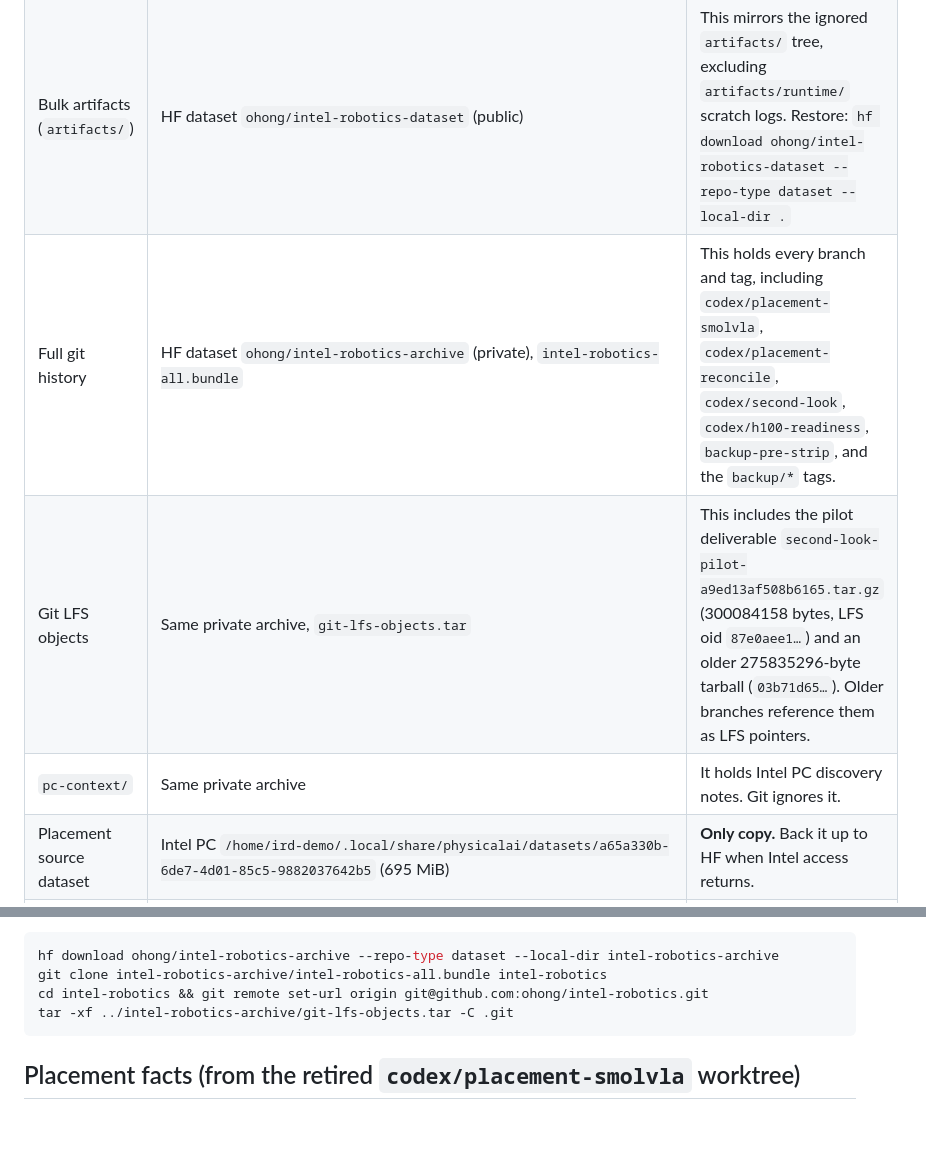
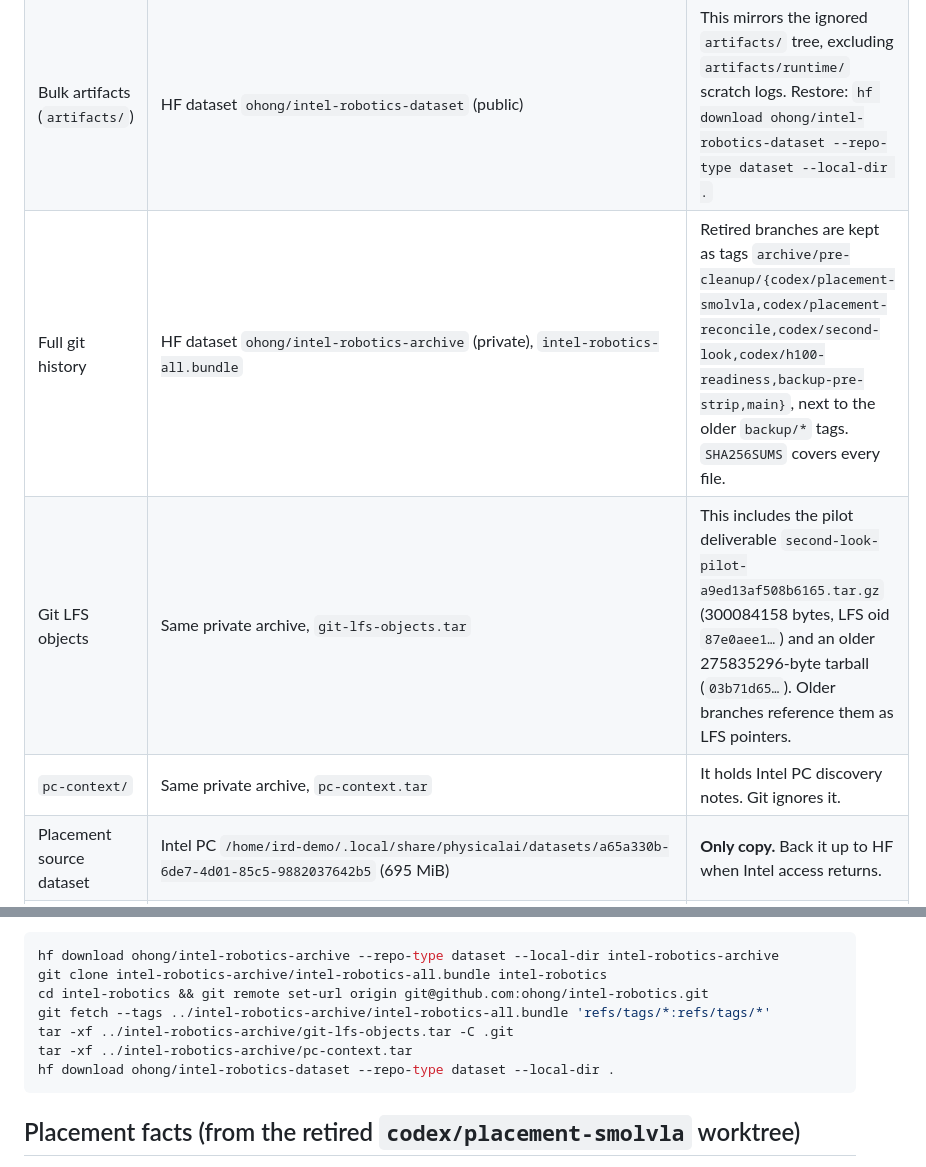
Before and after one commit to ohong/intel-robotics, a Markdown page: AGENT_STATE.md, 2 parts joined by grey strips. Drawn GitHub-style; blank space fills up the shorter version.

Commit message:
docs: record archive tag layout and restore steps
Co-Authored-By: Claude Opus 5.5 <noreply@anthropic.com>

````diff
--- a/AGENT_STATE.md
+++ b/AGENT_STATE.md
@@ -10,9 +10,9 @@ Honest state: inspection pilot only. The detector runs on real camera frames, th
 |---|---|---|
 | Source and docs | GitHub `ohong/intel-robotics`, branch `main` (public) | The only branch. Every earlier branch was merged into `main` or is preserved in the archive bundle. |
 | Bulk artifacts (`artifacts/`) | HF dataset `ohong/intel-robotics-dataset` (public) | This mirrors the ignored `artifacts/` tree, excluding `artifacts/runtime/` scratch logs. Restore: `hf download ohong/intel-robotics-dataset --repo-type dataset --local-dir .` |
-| Full git history | HF dataset `ohong/intel-robotics-archive` (private), `intel-robotics-all.bundle` | This holds every branch and tag, including `codex/placement-smolvla`, `codex/placement-reconcile`, `codex/second-look`, `codex/h100-readiness`, `backup-pre-strip`, and the `backup/*` tags. |
+| Full git history | HF dataset `ohong/intel-robotics-archive` (private), `intel-robotics-all.bundle` | Retired branches are kept as tags `archive/pre-cleanup/{codex/placement-smolvla,codex/placement-reconcile,codex/second-look,codex/h100-readiness,backup-pre-strip,main}`, next to the older `backup/*` tags. `SHA256SUMS` covers every file. |
 | Git LFS objects | Same private archive, `git-lfs-objects.tar` | This includes the pilot deliverable `second-look-pilot-a9ed13af508b6165.tar.gz` (300084158 bytes, LFS oid `87e0aee1…`) and an older 275835296-byte tarball (`03b71d65…`). Older branches reference them as LFS pointers. |
-| `pc-context/` | Same private archive | It holds Intel PC discovery notes. Git ignores it. |
+| `pc-context/` | Same private archive, `pc-context.tar` | It holds Intel PC discovery notes. Git ignores it. |
 | Placement source dataset | Intel PC `/home/ird-demo/.local/share/physicalai/datasets/a65a330b-6de7-4d01-85c5-9882037642b5` (695 MiB) | **Only copy.** Back it up to HF when Intel access returns. |
 | Placement derivative | Intel PC `/home/ird-demo/second-look/placement-v1/{source,dataset,prepared,code}` | 27 episodes, 16,981 frames, 512×288. |
 | Placement H100 bundle | Intel `/home/ird-demo/second-look/h100-readiness/placement-data-v1.tar` (222,894,080 B, SHA-256 `bf5a1919b0aa00eff7607afd00d74cd527fdd3265ae3ce8fef38ff551bbe3a49`) | Intended H100 target: `/workspace/second-look-h100/placement-v1/placement-data-v1.tar`. The H100 copy is **not confirmed**. |
@@ -25,7 +25,10 @@ To restore the full history on a new machine:
 hf download ohong/intel-robotics-archive --repo-type dataset --local-dir intel-robotics-archive
 git clone intel-robotics-archive/intel-robotics-all.bundle intel-robotics
 cd intel-robotics && git remote set-url origin git@github.com:ohong/intel-robotics.git
+git fetch --tags ../intel-robotics-archive/intel-robotics-all.bundle 'refs/tags/*:refs/tags/*'
 tar -xf ../intel-robotics-archive/git-lfs-objects.tar -C .git
+tar -xf ../intel-robotics-archive/pc-context.tar
+hf download ohong/intel-robotics-dataset --repo-type dataset --local-dir .
 ```
 
 ## Placement facts (from the retired `codex/placement-smolvla` worktree)
````
